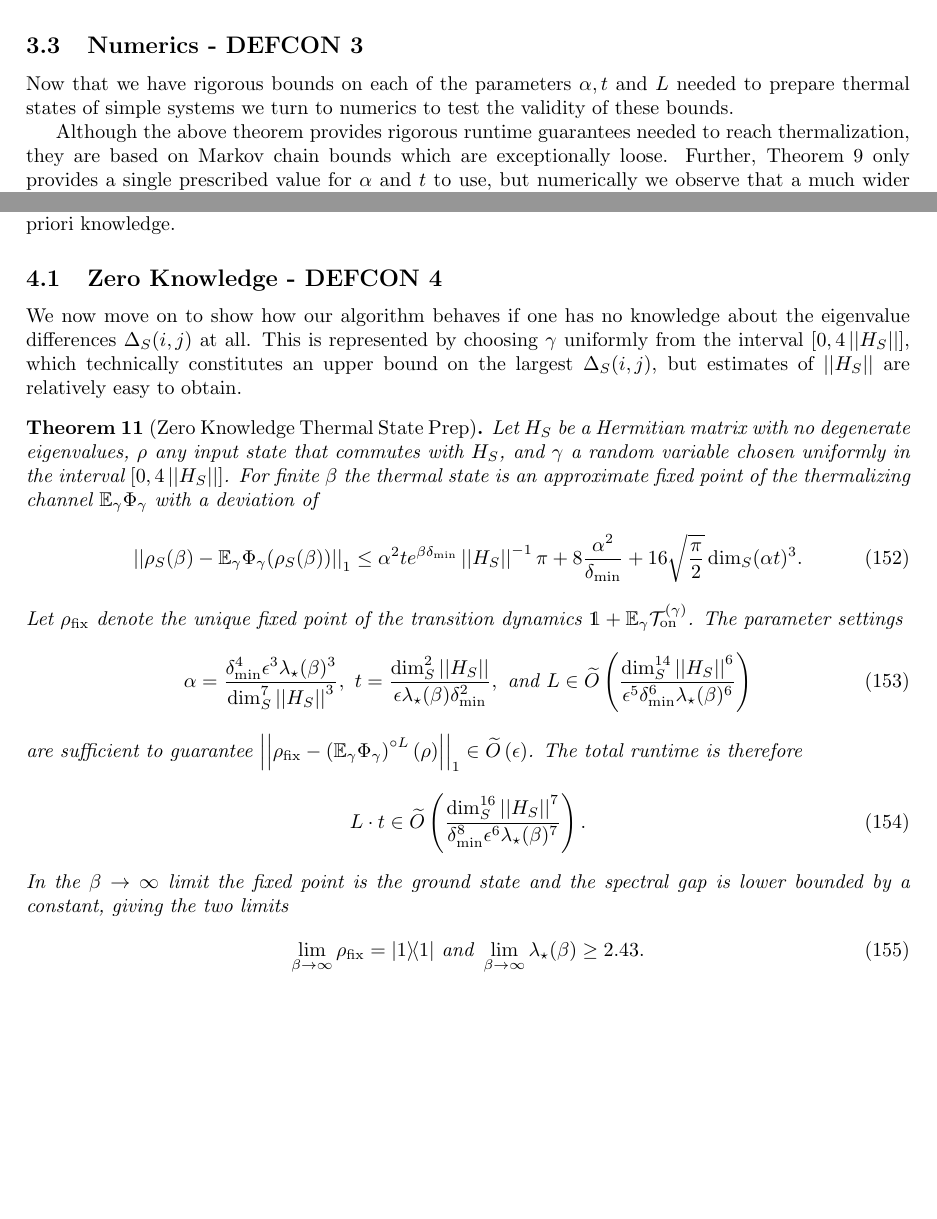
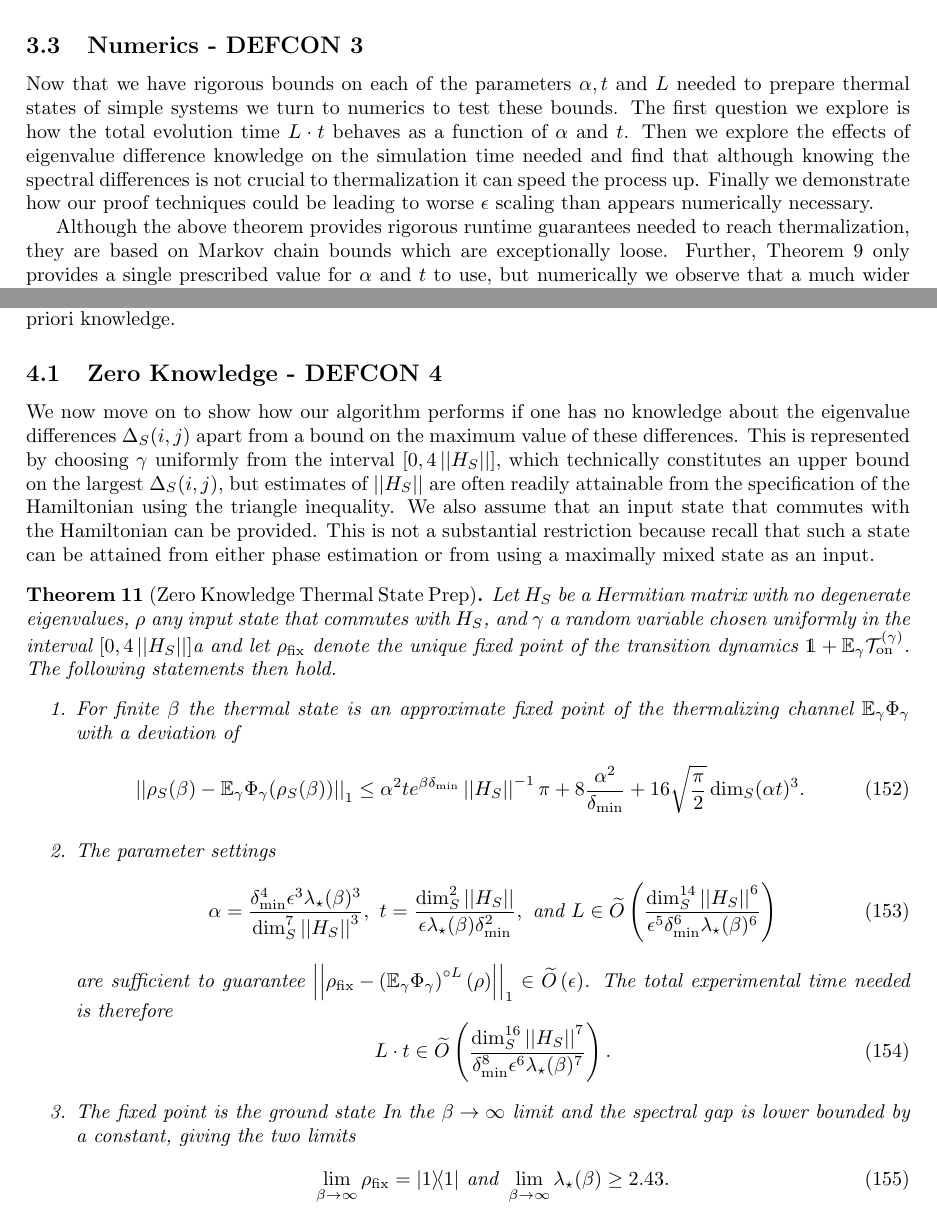
Before and after one commit to matthagan15/thermal_state_prep, a LaTeX paper (main.tex): two parts of pages 22 and 25 of 46, joined at a grey line, cut so that both start at the same text, the shorter picture padded with empty space. Compiled offline with pdfLaTeX.

Commit message:
Updates from Overleaf

```diff
--- a/main.tex
+++ b/main.tex
@@ -816,7 +816,9 @@ We can compute the spectrum via the characteristic polynomial $\det(\lambda \ide
 
 
 \subsection{Numerics - DEFCON 3}
-Now that we have rigorous bounds on each of the parameters $\alpha, t$ and $L$ needed to prepare thermal states of simple systems we turn to numerics to test the validity of these bounds.
+Now that we have rigorous bounds on each of the parameters $\alpha, t$ and $L$ needed to prepare thermal states of simple systems we turn to numerics to test these bounds. The first question we explore is how the total evolution time $L \cdot t$ behaves as a function of $\alpha$ and $t$. Then we explore the effects of eigenvalue difference knowledge on the simulation time needed and find that although knowing the spectral differences is not crucial to thermalization it can speed the process up. Finally we demonstrate how our proof techniques could be leading to worse $\epsilon$ scaling than appears numerically necessary.
+
+
 
 
  Although the above theorem provides rigorous runtime guarantees needed to reach thermalization, they are based on Markov chain bounds which are exceptionally loose. %In Table (?) we show three values: first the total simulation time needed for numerically evaluating the channel exactly, second we provide the simulation time of just the Markov chain, ignoring the higher order terms, and lastly we provide the theoretic upper bound on the simulation time for the given parameters.
@@ -888,23 +890,26 @@ We first demonstrate the thermalization runtime for the truncated harmonic oscil
 
 
 \subsection{Zero Knowledge - DEFCON 4} \label{sec:zero_knowledge}
-We now move on to show how our algorithm behaves if one has no knowledge about the eigenvalue differences $\Delta_S(i,j)$ at all. This is represented by choosing $\gamma$ uniformly from the interval $[0, 4 \norm{H_S}]$, which technically constitutes an upper bound on the largest $\Delta_S(i,j)$, but estimates of $\norm{H_S}$ are relatively easy to obtain.
+We now move on to show how our algorithm performs if one has no knowledge about the eigenvalue differences $\Delta_S(i,j)$ apart from a bound on the maximum value of these differences. This is represented by choosing $\gamma$ uniformly from the interval $[0, 4 \norm{H_S}]$, which technically constitutes an upper bound on the largest $\Delta_S(i,j)$, but estimates of $\norm{H_S}$ are often readily attainable from the specification of the Hamiltonian using the triangle inequality.  We also assume that an input state that commutes with the Hamiltonian can be provided.  This is not a substantial restriction because recall that such a state can be attained from either phase estimation or from using a maximally mixed state as an input.
 
 \begin{theorem}[Zero Knowledge Thermal State Prep] \label{thm:zero_knowledge}
-    Let $H_S$ be a Hermitian matrix with no degenerate eigenvalues, $\rho$ any input state that commutes with $H_S$, and $\gamma$ a random variable chosen uniformly in the interval $[0, 4 \norm{H_S}]$. For finite $\beta$ the thermal state is an approximate fixed point of the thermalizing channel $\EE_\gamma \Phi_\gamma$ with a deviation of
+    Let $H_S$ be a Hermitian matrix with no degenerate eigenvalues, $\rho$ any input state that commutes with $H_S$, and $\gamma$ a random variable chosen uniformly in the interval $[0, 4 \norm{H_S}]$a and
+    let $\rho_{\rm fix}$ denote the unique fixed point of the transition dynamics $\identity + \EE_\gamma \TT_{\on}^{(\gamma)}$. The following statements then hold.
+    \begin{enumerate}
+\item For finite $\beta$ the thermal state is an approximate fixed point of the thermalizing channel $\EE_\gamma \Phi_\gamma$ with a deviation of
     \begin{equation}
         \norm{\rho_S(\beta) - \EE_\gamma \Phi_\gamma(\rho_S(\beta))}_1 \le \alpha^2 t e^{\beta \delta_{\min}} \norm{H_S}^{-1} \pi + 8 \frac{\alpha^2}{\delta_{\min}} + 16 \sqrt{\frac{\pi}{2}} \dim_S (\alpha t)^3.
     \end{equation}
-    Let $\rho_{\rm fix}$ denote the unique fixed point of the transition dynamics $\identity + \EE_\gamma \TT_{\on}^{(\gamma)}$. The parameter settings
+    \item   The parameter settings
     \begin{align}
         \alpha = \frac{\delta_{\min}^4 \epsilon^{3} \lambda_\star(\beta)^{3}}{\dim_S^7 \norm{H_S}^3}, ~t = \frac{\dim_S^2 \norm{H_S}}{\epsilon \lambda_\star(\beta) \delta_{\min}^2}, \text{ and } L \in \bigotilde{\frac{\dim_S^{14} \norm{H_S}^6}{\epsilon^5 \delta_{\min}^6 \lambda_\star(\beta)^{6} }}
     \end{align}
     are sufficient to guarantee $\norm{\rho_{\rm fix} - \left(\EE_\gamma \Phi_\gamma \right)^{\circ L}(\rho)}_1 \in \bigotilde{\epsilon}$.
-    The total runtime is therefore
+    The total experimental time needed is therefore
     \begin{equation}
         L \cdot t \in \bigotilde{\frac{\dim_S^{16} \norm{H_S}^7}{\delta_{\min}^8 \epsilon^6 \lambda_\star(\beta)^7}}.
     \end{equation}
-    In the $\beta \to \infty$ limit the fixed point is the ground state and the spectral gap is lower bounded by a constant, giving the two limits
+   \item    The fixed point is the ground state In the $\beta \to \infty$ limit and the spectral gap is lower bounded by a constant, giving the two limits
     \begin{equation}
         \lim_{\beta \to \infty} \rho_{\rm fix} = \ketbra{1}{1} \text{ and } \lim_{\beta \to \infty} \lambda_\star(\beta) \ge 2.43.
         \end{equation}
```
Also changed, not shown: main.tex (1 more changed lines).
